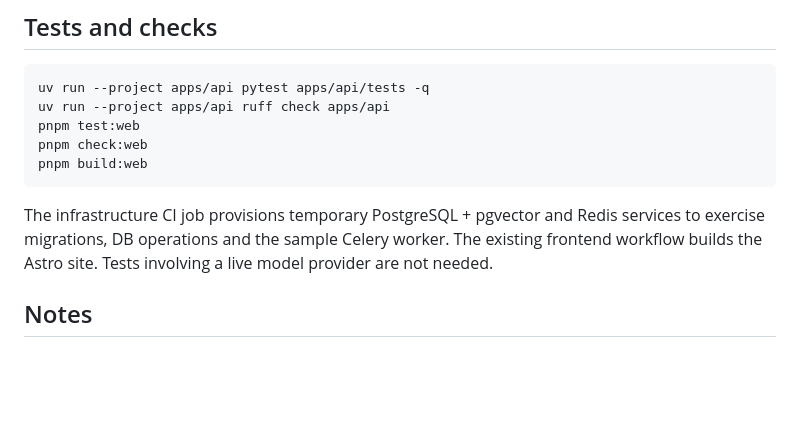
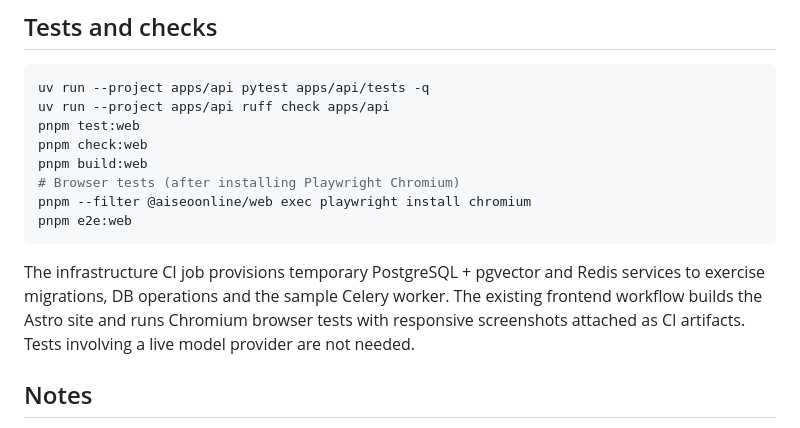
Before and after one commit to bharathuma/aiseoonline, a Markdown page: docs/getting-started.md, the part around the change. Rendered like a GitHub page; blank space fills up the shorter version.

Commit message:
docs: describe updated website pages and browser checks

````diff
--- a/docs/getting-started.md
+++ b/docs/getting-started.md
@@ -62,9 +62,12 @@ uv run --project apps/api ruff check apps/api
 pnpm test:web
 pnpm check:web
 pnpm build:web
+# Browser tests (after installing Playwright Chromium)
+pnpm --filter @aiseoonline/web exec playwright install chromium
+pnpm e2e:web
 ```
 
-The infrastructure CI job provisions temporary PostgreSQL + pgvector and Redis services to exercise migrations, DB operations and the sample Celery worker. The existing frontend workflow builds the Astro site. Tests involving a live model provider are not needed.
+The infrastructure CI job provisions temporary PostgreSQL + pgvector and Redis services to exercise migrations, DB operations and the sample Celery worker. The existing frontend workflow builds the Astro site and runs Chromium browser tests with responsive screenshots attached as CI artifacts. Tests involving a live model provider are not needed.
 
 ## Notes
 
````
